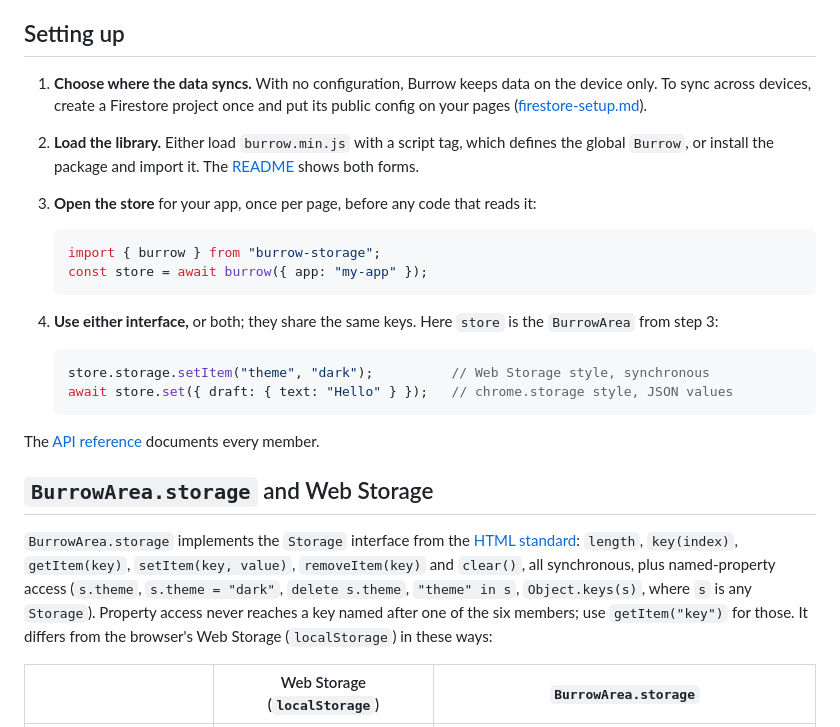
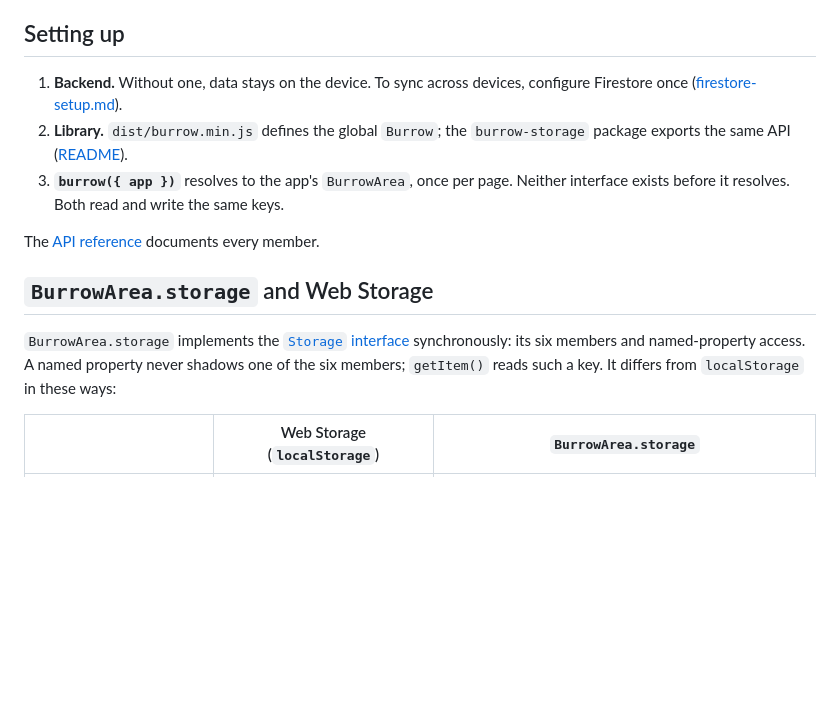
Before and after one commit to Froussios/burrow-storage, a Markdown page: docs/storage-standards.md, the part around the change. Drawn GitHub-style; blank space fills up the shorter version.

````diff
--- a/docs/storage-standards.md
+++ b/docs/storage-standards.md
@@ -11,38 +11,21 @@ lists exactly where each interface differs from the standard it imitates.
 
 ## Setting up
 
-1. **Choose where the data syncs.** With no configuration, Burrow keeps data on the device only.
-   To sync across devices, create a Firestore project once and put its public config on your
-   pages ([firestore-setup.md](firestore-setup.md)).
-2. **Load the library.** Either load `burrow.min.js` with a script tag, which defines the global
-   `Burrow`, or install the package and import it. The [README](../README.md#quick-start) shows
-   both forms.
-3. **Open the store** for your app, once per page, before any code that reads it:
-
-   ```js
-   import { burrow } from "burrow-storage";
-   const store = await burrow({ app: "my-app" });
-   ```
-
-4. **Use either interface,** or both; they share the same keys. Here `store` is the
-   `BurrowArea` from step 3:
-
-   ```js
-   store.storage.setItem("theme", "dark");          // Web Storage style, synchronous
-   await store.set({ draft: { text: "Hello" } });   // chrome.storage style, JSON values
-   ```
+1. **Backend.** Without one, data stays on the device. To sync across devices, configure Firestore
+   once ([firestore-setup.md](firestore-setup.md)).
+2. **Library.** `dist/burrow.min.js` defines the global `Burrow`; the `burrow-storage` package
+   exports the same API ([README](../README.md#quick-start)).
+3. **`burrow({ app })`** resolves to the app's `BurrowArea`, once per page. Neither interface
+   exists before it resolves. Both read and write the same keys.
 
 The [API reference](api.md) documents every member.
 
 ## `BurrowArea.storage` and Web Storage
 
-`BurrowArea.storage` implements the `Storage` interface from the
-[HTML standard](https://html.spec.whatwg.org/multipage/webstorage.html): `length`, `key(index)`,
-`getItem(key)`, `setItem(key, value)`, `removeItem(key)` and `clear()`, all synchronous, plus
-named-property access (`s.theme`, `s.theme = "dark"`, `delete s.theme`, `"theme" in s`,
-`Object.keys(s)`, where `s` is any `Storage`). Property access never reaches a key named after one
-of the six members; use `getItem("key")` for those. It differs from the browser's Web Storage
-(`localStorage`) in these ways:
+`BurrowArea.storage` implements the
+[`Storage` interface](https://html.spec.whatwg.org/multipage/webstorage.html#the-storage-interface)
+synchronously: its six members and named-property access. A named property never shadows one of
+the six members; `getItem()` reads such a key. It differs from `localStorage` in these ways:
 
 | | Web Storage (`localStorage`) | `BurrowArea.storage` |
 | --- | --- | --- |
````
Also changed, not shown: README.md (+38 -67 lines), docs/extending.md (+27 -60 lines).
